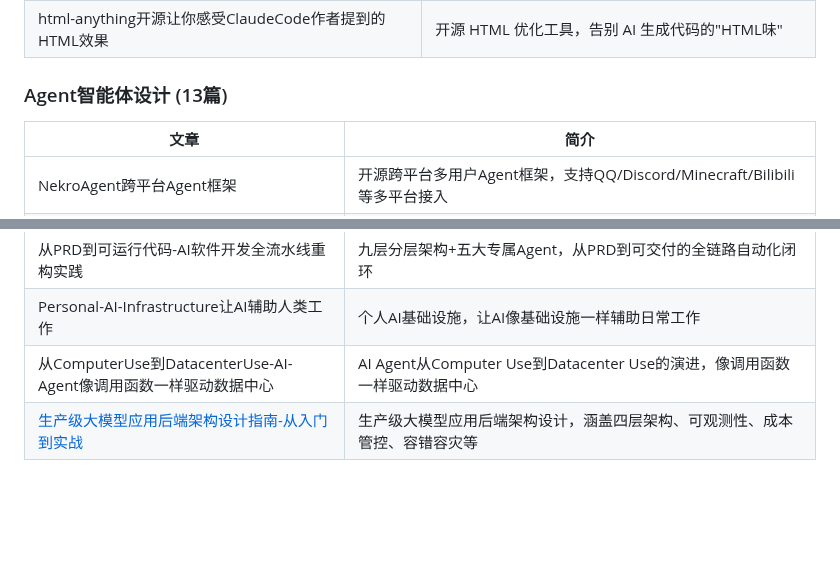
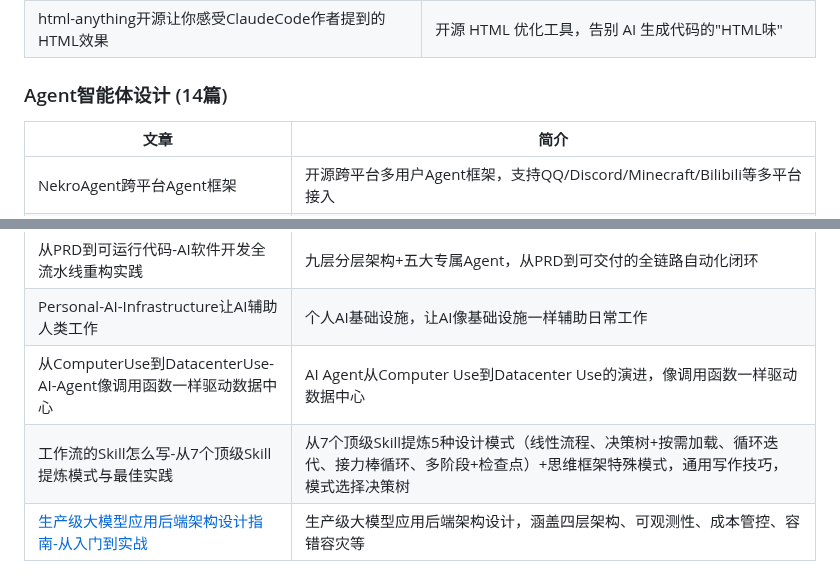
Before and after one commit to see311/ai-optimization-solutions, a Markdown page: README.md, 2 parts joined by grey strips. GitHub-like rendering; blank space fills up the shorter version.

Commit message:
docs: update README with new article

```diff
--- a/README.md
+++ b/README.md
@@ -28,7 +28,7 @@ ai-optimization-solutions/
 | MiniMax-Skills-AI编程技能包 | MiniMax 官方的生产级开发技能包 |
 | html-anything开源让你感受ClaudeCode作者提到的HTML效果 | 开源 HTML 优化工具，告别 AI 生成代码的"HTML味" |
 
-### Agent智能体设计 (13篇)
+### Agent智能体设计 (14篇)
 | 文章 | 简介 |
 |------|------|
 | NekroAgent跨平台Agent框架 | 开源跨平台多用户Agent框架，支持QQ/Discord/Minecraft/Bilibili等多平台接入 |
@@ -44,6 +44,7 @@ ai-optimization-solutions/
 | 从PRD到可运行代码-AI软件开发全流水线重构实践 | 九层分层架构+五大专属Agent，从PRD到可交付的全链路自动化闭环 |
 | Personal-AI-Infrastructure让AI辅助人类工作 | 个人AI基础设施，让AI像基础设施一样辅助日常工作 |
 | 从ComputerUse到DatacenterUse-AI-Agent像调用函数一样驱动数据中心 | AI Agent从Computer Use到Datacenter Use的演进，像调用函数一样驱动数据中心 |
+| 工作流的Skill怎么写-从7个顶级Skill提炼模式与最佳实践 | 从7个顶级Skill提炼5种设计模式（线性流程、决策树+按需加载、循环迭代、接力棒循环、多阶段+检查点）+思维框架特殊模式，通用写作技巧，模式选择决策树 |
 | [生产级大模型应用后端架构设计指南-从入门到实战](docs/Agent%E6%99%BA%E8%83%BD%E4%BD%93%E8%AE%BE%E8%AE%A1/%E7%94%9F%E4%BA%A7%E7%BA%A7%E5%A4%A7%E6%A8%A1%E5%9E%8B%E5%BA%94%E7%94%A8%E5%90%8E%E7%AB%AF%E6%9E%B6%E6%9E%84%E8%AE%BE%E8%AE%A1%E6%8C%87%E5%8D%97/%E7%94%9F%E4%BA%A7%E7%BA%A7%E5%A4%A7%E6%A8%A1%E5%9E%8B%E5%BA%94%E7%94%A8%E5%90%8E%E7%AB%AF%E6%9E%B6%E6%9E%84%E8%AE%BE%E8%AE%A1%E6%8C%87%E5%8D%97-%E4%BB%8E%E5%85%A5%E9%97%A8%E5%88%B0%E5%AE%9E%E6%88%98.md) | 生产级大模型应用后端架构设计，涵盖四层架构、可观测性、成本管控、容错容灾等 | - | 今日头条 |
 
 ### Harness工程 (6篇)
```
